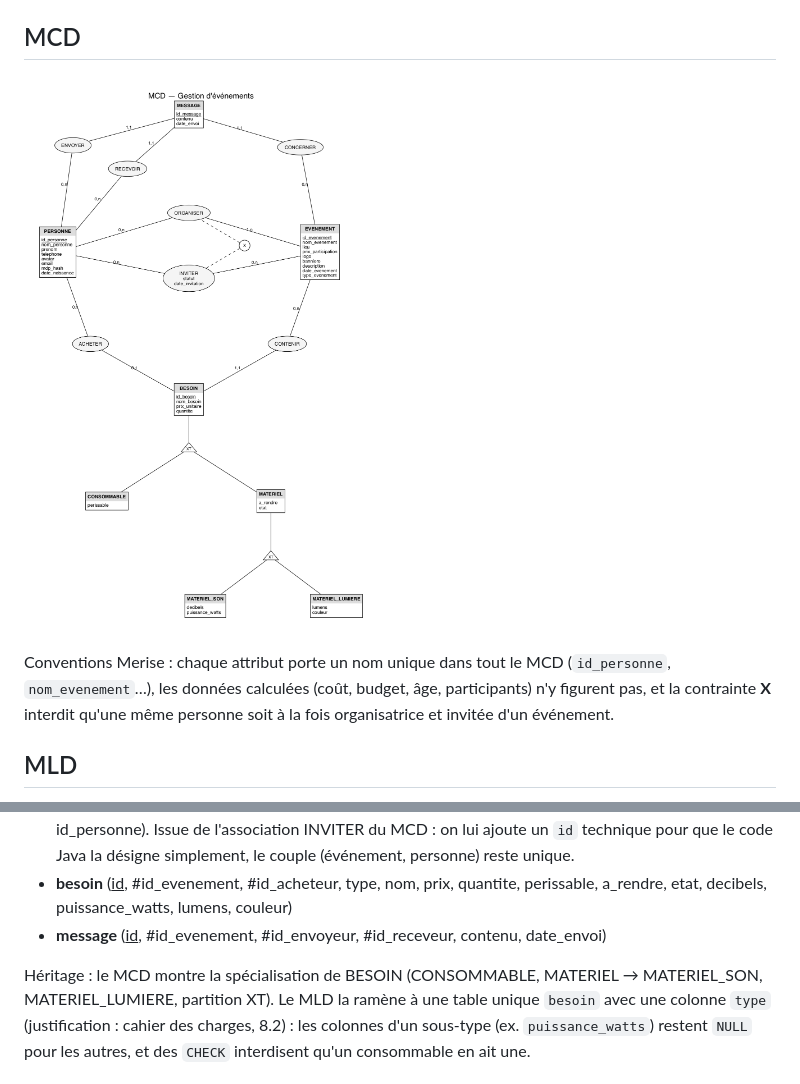
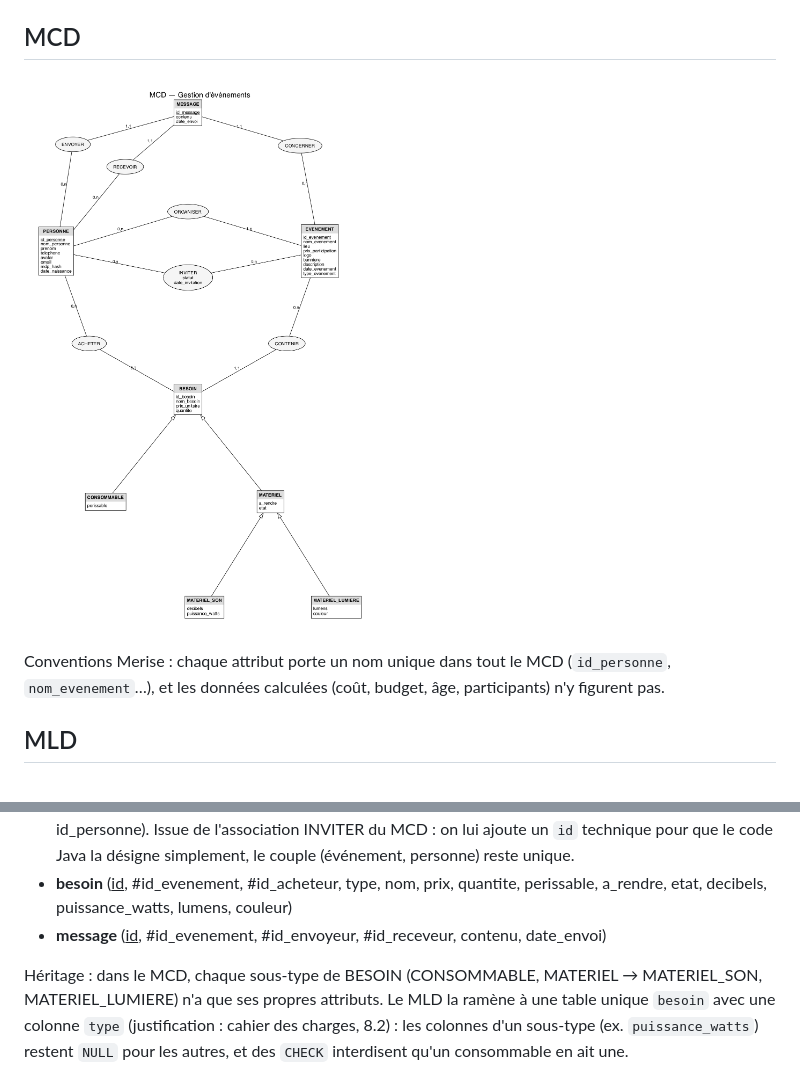
Before and after one commit to Tactiis239/gestion-event, a Markdown page: bdd/README.md, 2 parts joined by grey strips. Rendered like a GitHub page; pictures changed too: bdd/mcd.png.

Commit message:
refactor(bdd): simplify MCD and README by removing constraints and clarifying inheritance

```diff
--- a/bdd/README.md
+++ b/bdd/README.md
@@ -19,8 +19,7 @@ Code Java associé : `ConnexionBD`, `InitBase` (`serveur.bdd`), les DAO (`serveu
 ![MCD](mcd.png)
 
 Conventions Merise : chaque attribut porte un nom unique dans tout le MCD (`id_personne`, `nom_evenement`…),
-les données calculées (coût, budget, âge, participants) n'y figurent pas, et la contrainte **X** interdit qu'une
-même personne soit à la fois organisatrice et invitée d'un événement.
+et les données calculées (coût, budget, âge, participants) n'y figurent pas.
 
 ## MLD
 
@@ -34,7 +33,7 @@ Clé primaire soulignée, clé étrangère précédée de `#`. Dans les tables,
 - **besoin** (<u>id</u>, #id_evenement, #id_acheteur, type, nom, prix, quantite, perissable, a_rendre, etat, decibels, puissance_watts, lumens, couleur)
 - **message** (<u>id</u>, #id_evenement, #id_envoyeur, #id_receveur, contenu, date_envoi)
 
-Héritage : le MCD montre la spécialisation de BESOIN (CONSOMMABLE, MATERIEL → MATERIEL_SON, MATERIEL_LUMIERE, partition XT).
+Héritage : dans le MCD, chaque sous-type de BESOIN (CONSOMMABLE, MATERIEL → MATERIEL_SON, MATERIEL_LUMIERE) n'a que ses propres attributs.
 Le MLD la ramène à une table unique `besoin` avec une colonne `type` (justification : cahier des charges, 8.2) : les colonnes
 d'un sous-type (ex. `puissance_watts`) restent `NULL` pour les autres, et des `CHECK` interdisent qu'un consommable en ait une.
 
```
Also changed, not shown: 1 other file.
